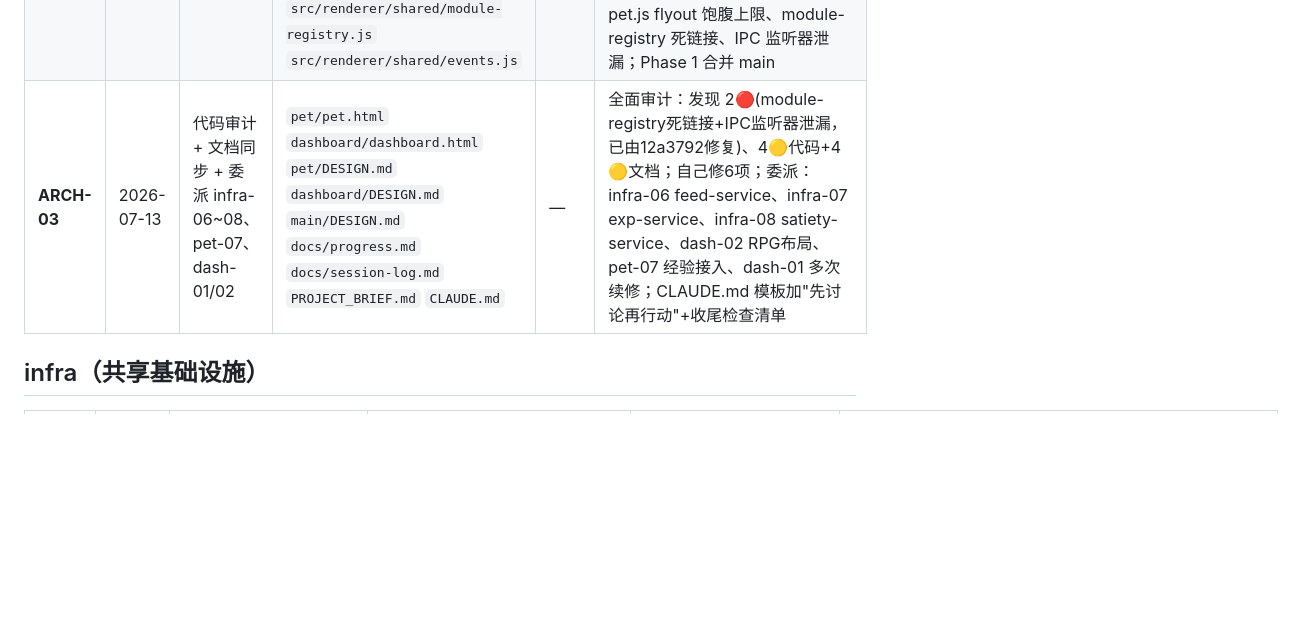
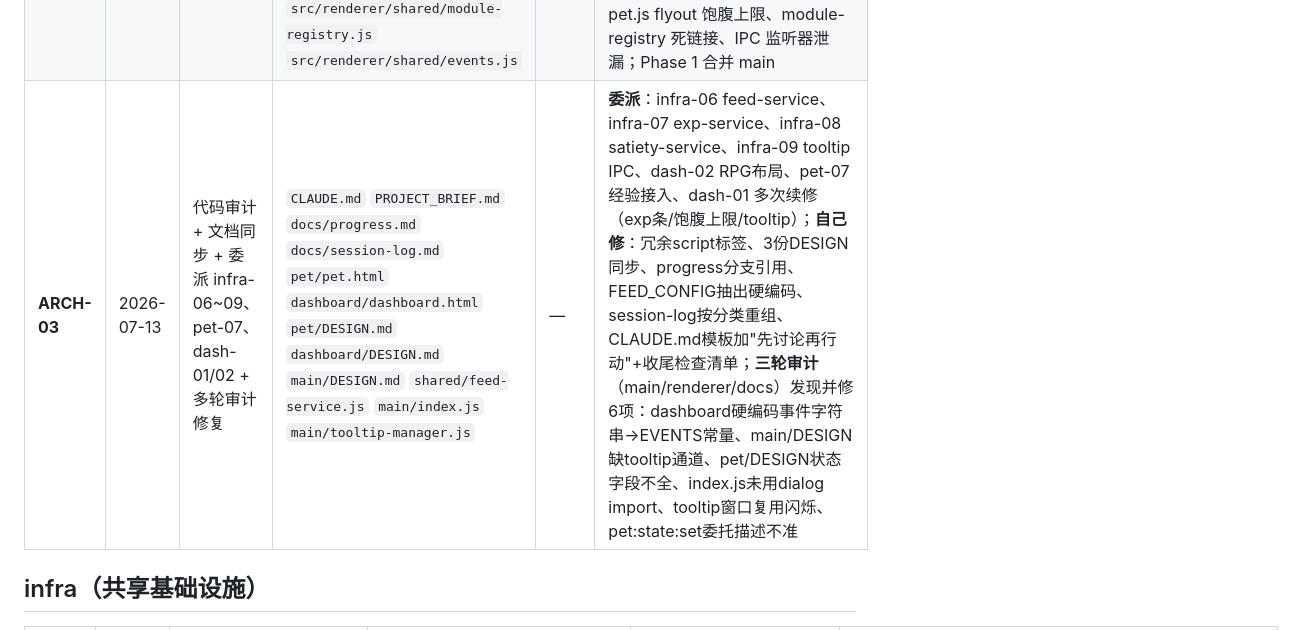
Before and after one commit to qiuku30/desktop-pet, a Markdown page: docs/session-log.md, the part around the change. Drawn GitHub-style; blank space fills up the shorter version.

Commit message:
docs: update ARCH-03 session-log with complete scope (infra-09, FEED_CONFIG, 3-round audit)

```diff
--- a/docs/session-log.md
+++ b/docs/session-log.md
@@ -18,7 +18,7 @@
 |------|------|------|----------|----------|------|
 | **ARCH-01** | 2026-07-12 | 项目初始化 + 全部架构设计 | 全部文件骨架（35个文件），详见备注 | —（创建者，无越界概念） | 8 条 ADR、EventBus/PetState/store.js 架构决策、单窗口双状态、模块注册表、窗口角色分工规则、文档体系；协调多窗口协作；⚠️ JS拖拽→CSS原生拖拽教训(ADR-007)、实现窗口改完必须同步 DESIGN.md、多窗口并发改 index.js 最危险 |
 | **ARCH-02** | 2026-07-12~13 | 架构决策 + 审查 + 直接修复 | `store.js` `docs/architecture.md` `docs/pet-movement-design.md` `docs/session-log.md` `PROJECT_BRIEF.md` `docs/progress.md` `CLAUDE.md` `docs/conventions.md` `src/renderer/pet/pet.js` `src/renderer/shared/module-registry.js` `src/renderer/shared/events.js` | — | 十大原则写入 architecture.md；审查 pet-02/03（补 zoomLevel、ADR-001/005/007/008、no-drag→✅）；建 session-log.md + 窗口命名规则；events.md 补 wander:toggle；conventions.md/architecture.md 示例 hunger→satiety；直接修：pet.js flyout 饱腹上限、module-registry 死链接、IPC 监听器泄漏；Phase 1 合并 main |
-| **ARCH-03** | 2026-07-13 | 代码审计 + 文档同步 + 委派 infra-06~08、pet-07、dash-01/02 | `pet/pet.html` `dashboard/dashboard.html` `pet/DESIGN.md` `dashboard/DESIGN.md` `main/DESIGN.md` `docs/progress.md` `docs/session-log.md` `PROJECT_BRIEF.md` `CLAUDE.md` | — | 全面审计：发现 2🔴(module-registry死链接+IPC监听器泄漏，已由12a3792修复)、4🟡代码+4🟡文档；自己修6项；委派：infra-06 feed-service、infra-07 exp-service、infra-08 satiety-service、dash-02 RPG布局、pet-07 经验接入、dash-01 多次续修；CLAUDE.md 模板加"先讨论再行动"+收尾检查清单 |
+| **ARCH-03** | 2026-07-13 | 代码审计 + 文档同步 + 委派 infra-06~09、pet-07、dash-01/02 + 多轮审计修复 | `CLAUDE.md` `PROJECT_BRIEF.md` `docs/progress.md` `docs/session-log.md` `pet/pet.html` `dashboard/dashboard.html` `pet/DESIGN.md` `dashboard/DESIGN.md` `main/DESIGN.md` `shared/feed-service.js` `main/index.js` `main/tooltip-manager.js` | — | **委派**：infra-06 feed-service、infra-07 exp-service、infra-08 satiety-service、infra-09 tooltip IPC、dash-02 RPG布局、pet-07 经验接入、dash-01 多次续修（exp条/饱腹上限/tooltip）；**自己修**：冗余script标签、3份DESIGN同步、progress分支引用、FEED_CONFIG抽出硬编码、session-log按分类重组、CLAUDE.md模板加"先讨论再行动"+收尾检查清单；**三轮审计**（main/renderer/docs）发现并修6项：dashboard硬编码事件字符串→EVENTS常量、main/DESIGN缺tooltip通道、pet/DESIGN状态字段不全、index.js未用dialog import、tooltip窗口复用闪烁、pet:state:set委托描述不准 |
 
 ## infra（共享基础设施）
 
```
